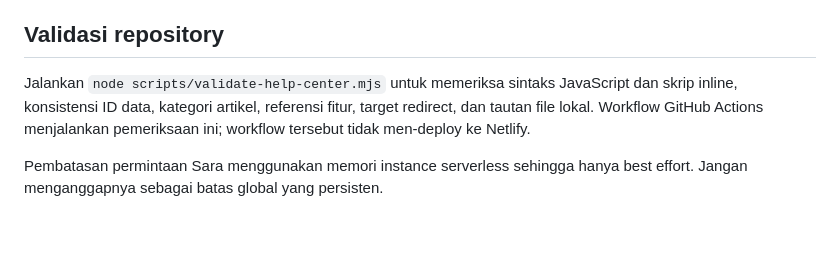
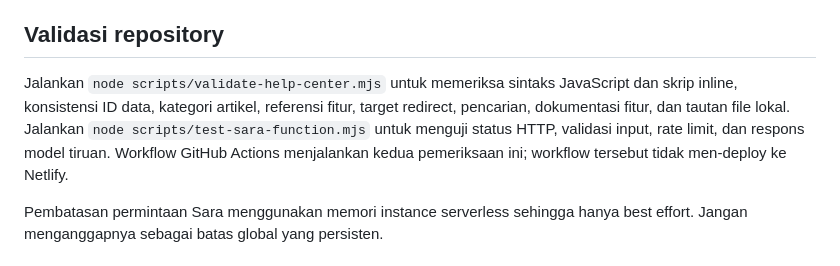
Before and after one commit to chocoanakbaik/choco-ai-help-center, a Markdown page: README-ARSITEKTUR.md, the part around the change. Drawn GitHub-style; blank space fills up the shorter version.

Commit message:
Document Sara endpoint test suite

```diff
--- a/README-ARSITEKTUR.md
+++ b/README-ARSITEKTUR.md
@@ -41,7 +41,7 @@ UI aplikasi utama di `chocoanakbaik/AIKEPRIBADIAN/public/index.html` menunjukkan
 
 ## Validasi repository
 
-Jalankan `node scripts/validate-help-center.mjs` untuk memeriksa sintaks JavaScript dan skrip inline, konsistensi ID data, kategori artikel, referensi fitur, target redirect, dan tautan file lokal. Workflow GitHub Actions menjalankan pemeriksaan ini; workflow tersebut tidak men-deploy ke Netlify.
+Jalankan `node scripts/validate-help-center.mjs` untuk memeriksa sintaks JavaScript dan skrip inline, konsistensi ID data, kategori artikel, referensi fitur, target redirect, pencarian, dokumentasi fitur, dan tautan file lokal. Jalankan `node scripts/test-sara-function.mjs` untuk menguji status HTTP, validasi input, rate limit, dan respons model tiruan. Workflow GitHub Actions menjalankan kedua pemeriksaan ini; workflow tersebut tidak men-deploy ke Netlify.
 
 Pembatasan permintaan Sara menggunakan memori instance serverless sehingga hanya best effort. Jangan menganggapnya sebagai batas global yang persisten.
 
```
